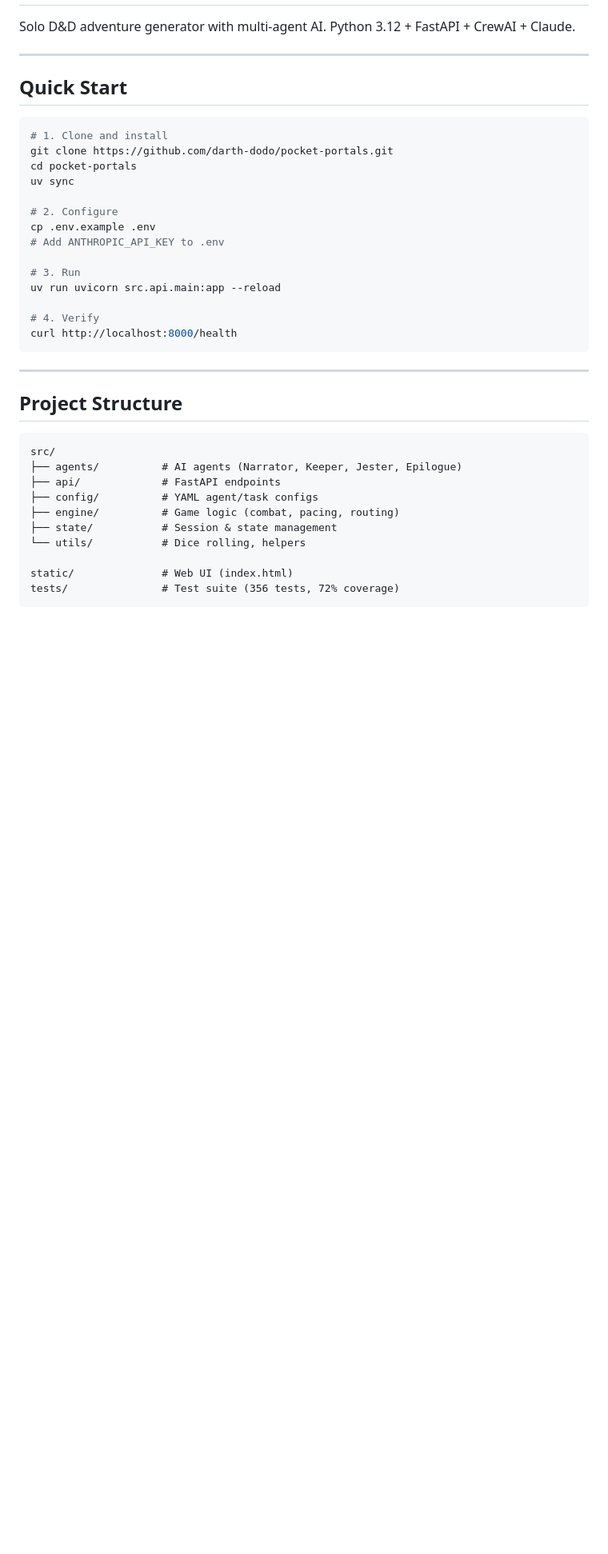
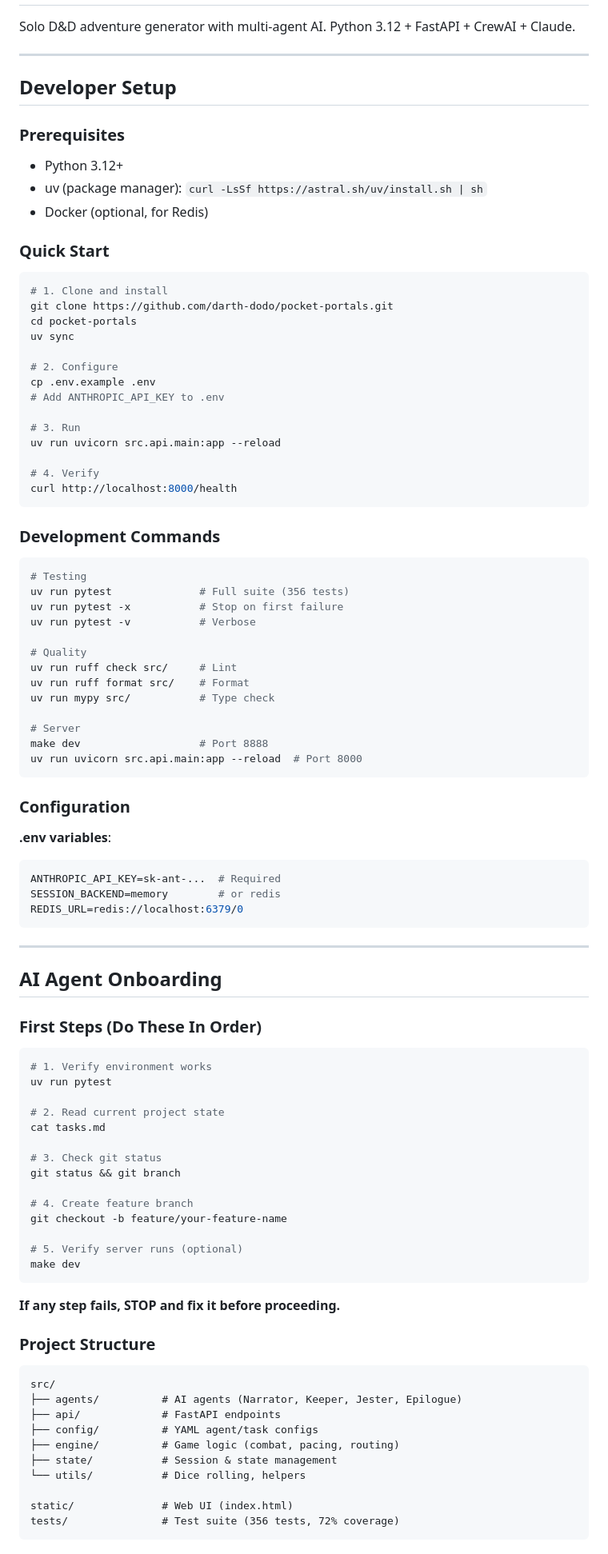
Before and after one commit to darth-dodo/pocket-portals, a Markdown page: docs/guides/ONBOARDING.md, the part around one of its changes. Shown at 80% size. GitHub-like rendering; blank space fills up the shorter version.

````diff
--- a/docs/guides/ONBOARDING.md
+++ b/docs/guides/ONBOARDING.md
@@ -4,7 +4,15 @@ Solo D&D adventure generator with multi-agent AI. Python 3.12 + FastAPI + CrewAI
 
 ---
 
-## Quick Start
+## Developer Setup
+
+### Prerequisites
+
+- Python 3.12+
+- uv (package manager): `curl -LsSf https://astral.sh/uv/install.sh | sh`
+- Docker (optional, for Redis)
+
+### Quick Start
 
 ```bash
 # 1. Clone and install
@@ -23,9 +31,59 @@ uv run uvicorn src.api.main:app --reload
 curl http://localhost:8000/health
 ```
 
+### Development Commands
+
+```bash
+# Testing
+uv run pytest              # Full suite (356 tests)
+uv run pytest -x           # Stop on first failure
+uv run pytest -v           # Verbose
+
+# Quality
+uv run ruff check src/     # Lint
+uv run ruff format src/    # Format
+uv run mypy src/           # Type check
+
+# Server
+make dev                   # Port 8888
+uv run uvicorn src.api.main:app --reload  # Port 8000
+```
+
+### Configuration
+
+**.env variables**:
+```bash
+ANTHROPIC_API_KEY=sk-ant-...  # Required
+SESSION_BACKEND=memory        # or redis
+REDIS_URL=redis://localhost:6379/0
+```
+
 ---
 
-## Project Structure
+## AI Agent Onboarding
+
+### First Steps (Do These In Order)
+
+```bash
+# 1. Verify environment works
+uv run pytest
+
+# 2. Read current project state
+cat tasks.md
+
+# 3. Check git status
+git status && git branch
+
+# 4. Create feature branch
+git checkout -b feature/your-feature-name
+
+# 5. Verify server runs (optional)
+make dev
+```
+
+**If any step fails, STOP and fix it before proceeding.**
+
+### Project Structure
 
 ```
 src/
````
Also changed, not shown: other parts of docs/guides/ONBOARDING.md (+86 -86 lines).
